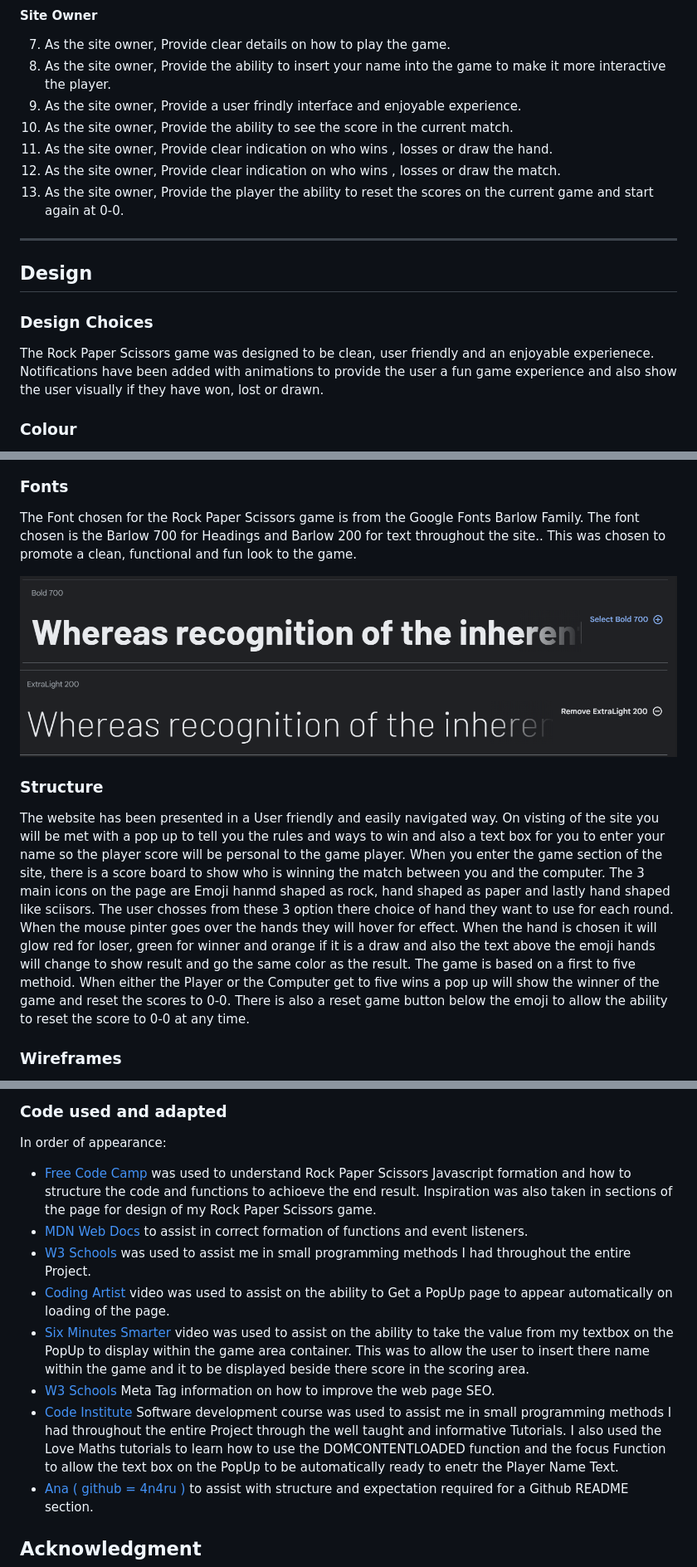
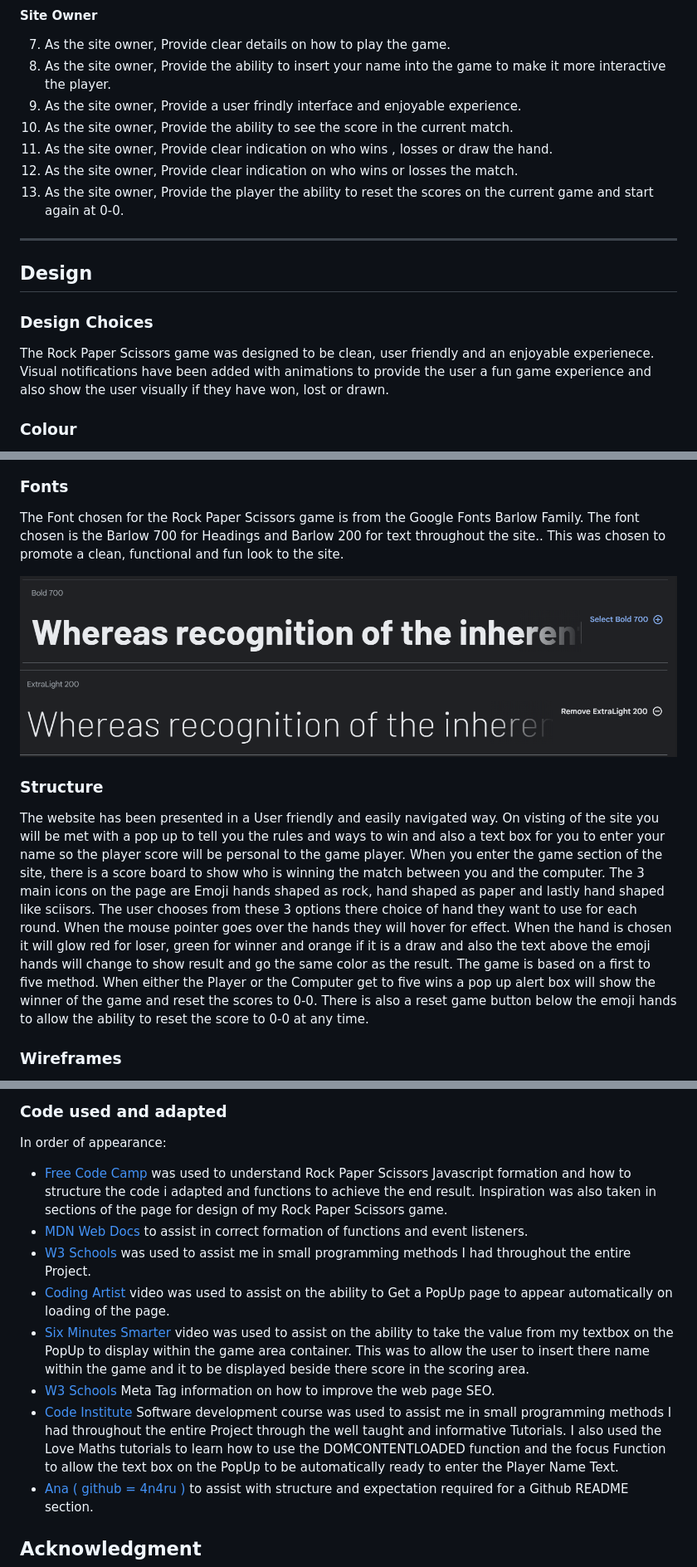
Before and after one commit to bdolan55/CI_PP2_rock_paper_scissors, a Markdown page: README.md, 3 parts joined by grey strips. Shown: that part at 83% size. GitHub-like rendering.

```diff
--- a/README.md
+++ b/README.md
@@ -91,14 +91,14 @@ The Rock Paper Scissors Game is a simple and fun game. It has been created using
 9. As the site owner, Provide a user frindly interface and enjoyable experience.
 10. As the site owner, Provide the ability to see the score in the current match.
 11. As the site owner, Provide clear indication on who wins , losses or draw the hand.
-12. As the site owner, Provide clear indication on who wins , losses or draw the match.
+12. As the site owner, Provide clear indication on who wins or losses the match.
 13. As the site owner, Provide the player the ability to reset the scores on the current game and start again at 0-0.
 ---
 
 ## Design
 
 ### Design Choices
-The Rock Paper Scissors game was designed to be clean, user friendly and an enjoyable experienece. Notifications have been added with animations to provide the user a fun game experience and also show the user visually if they have won, lost or drawn.
+The Rock Paper Scissors game was designed to be clean, user friendly and an enjoyable experienece. Visual notifications have been added with animations to provide the user a fun game experience and also show the user visually if they have won, lost or drawn.
 
 ### Colour
 The colors scheme chosen for Rock paper Scissors game is to provide an enjoyable easy on the eye experience. The blue palette that has been chosen because it is know to provide feelings of confidence, trust and tranquility to the visitors to coming to the site to play the game. I used the Coolors palette website to find the colors used with the website.
@@ -108,14 +108,14 @@ The colors scheme chosen for Rock paper Scissors game is to provide an enjoyable
 
 
 ### Fonts
-The Font chosen for the Rock Paper Scissors game is from the Google Fonts Barlow Family. The font chosen is the Barlow 700 for Headings and Barlow 200 for text throughout the site.. This was chosen to promote a clean, functional and fun look to the game.
+The Font chosen for the Rock Paper Scissors game is from the Google Fonts Barlow Family. The font chosen is the Barlow 700 for Headings and Barlow 200 for text throughout the site.. This was chosen to promote a clean, functional and fun look to the site.
 <br>
 
 ![Fonts](./assets/images/barlow_700_bold_font_image.png)
 ![Fonts](./assets/images/barlow_200_font_image.png)
 
 ### Structure
-The website has been presented in a User friendly and easily navigated way. On visting of the site you will be met with a pop up to tell you the rules and ways to win and also a text box for you to enter your name so the player score will be personal to the game player. When you enter the game section of the site, there is a score board to show who is winning the match between you and the computer. The 3 main icons on the page are Emoji hanmd shaped as rock, hand shaped as paper and lastly hand shaped like sciisors. The user chosses from these 3 option there choice of hand they want to use for each round. When the mouse pinter goes over the hands they will hover for effect. When the hand is chosen it will glow red for loser, green for winner and orange if it is a draw and also the text above the emoji hands will change to show result and go the same color as the result. The game is based on a first to five methoid. When either the Player or the Computer get to five wins a pop up will show the winner of the game and reset the scores to 0-0. There is also a reset game button below the emoji to allow the ability to reset the score to 0-0 at any time.
+The website has been presented in a User friendly and easily navigated way. On visting of the site you will be met with a pop up to tell you the rules and ways to win and also a text box for you to enter your name so the player score will be personal to the game player. When you enter the game section of the site, there is a score board to show who is winning the match between you and the computer. The 3 main icons on the page are Emoji hands shaped as rock, hand shaped as paper and lastly hand shaped like sciisors. The user chooses from these 3 options there choice of hand they want to use for each round. When the mouse pointer goes over the hands they will hover for effect. When the hand is chosen it will glow red for loser, green for winner and orange if it is a draw and also the text above the emoji hands will change to show result and go the same color as the result. The game is based on a first to five method. When either the Player or the Computer get to five wins a pop up alert box will show the winner of the game and reset the scores to 0-0. There is also a reset game button below the emoji hands to allow the ability to reset the score to 0-0 at any time.
 
 
 ### Wireframes
@@ -358,13 +358,13 @@ You can clone the repository by following these steps:
 ### Code used and adapted
 
 In order of appearance:
-- <a href="https://www.youtube.com/watch?v=jaVNP3nIAv0">Free Code Camp</a> was used to understand Rock Paper Scissors Javascript formation and how to structure the code and functions to achioeve the end result. Inspiration was also taken in sections of the page for design of my Rock Paper Scissors game.
+- <a href="https://www.youtube.com/watch?v=jaVNP3nIAv0">Free Code Camp</a> was used to understand Rock Paper Scissors Javascript formation and how to structure the code i adapted and functions to achieve the end result. Inspiration was also taken in sections of the page for design of my Rock Paper Scissors game.
 - <a href="https://developer.mozilla.org/en-US/docs/Web/JavaScript/Guide/Introduction">MDN Web Docs</a> to assist in correct formation of functions and event listeners.
 - <a href="https://www.w3schools.com">W3 Schools</a> was used to assist me in small programming methods I had throughout the entire Project.
 - <a href="https://www.youtube.com/watch?v=sEJB7FtBoug&t=2s">Coding Artist</a> video was used to assist on the ability to Get a PopUp page to appear automatically on loading of the page.
 - <a href="https://www.youtube.com/watch?v=aEj0Wu33hJM">Six Minutes Smarter</a> video was used to assist on the ability to take the value from my textbox on the PopUp to display within the game area container. This was to allow the user to insert there name within the game and it to be displayed beside there score in the scoring area.
 - <a href="https://www.w3schools.com/tags/tag_meta.asp">W3 Schools</a> Meta Tag information on how to improve the web page SEO.
-- <a href="https://learn.codeinstitute.net/ci_program/diplomainsoftwaredevelopmentecomm">Code Institute</a> Software development course was used to assist me in small programming methods I had throughout the entire Project through the well taught and informative Tutorials. I also used the Love Maths tutorials to learn how to use the DOMCONTENTLOADED function and the focus Function to allow the text box on the PopUp to be automatically ready to enetr the Player Name Text.
+- <a href="https://learn.codeinstitute.net/ci_program/diplomainsoftwaredevelopmentecomm">Code Institute</a> Software development course was used to assist me in small programming methods I had throughout the entire Project through the well taught and informative Tutorials. I also used the Love Maths tutorials to learn how to use the DOMCONTENTLOADED function and the focus Function to allow the text box on the PopUp to be automatically ready to enter the Player Name Text.
 - <a href="https://github.com/4n4ru/CI_MS1_BodelschwingherHof"> Ana ( github = 4n4ru )</a> to assist with structure and expectation required for a Github README section.
 
 ## Acknowledgment
```
Also changed, not shown: other parts of README.md (+13 -13 lines).
